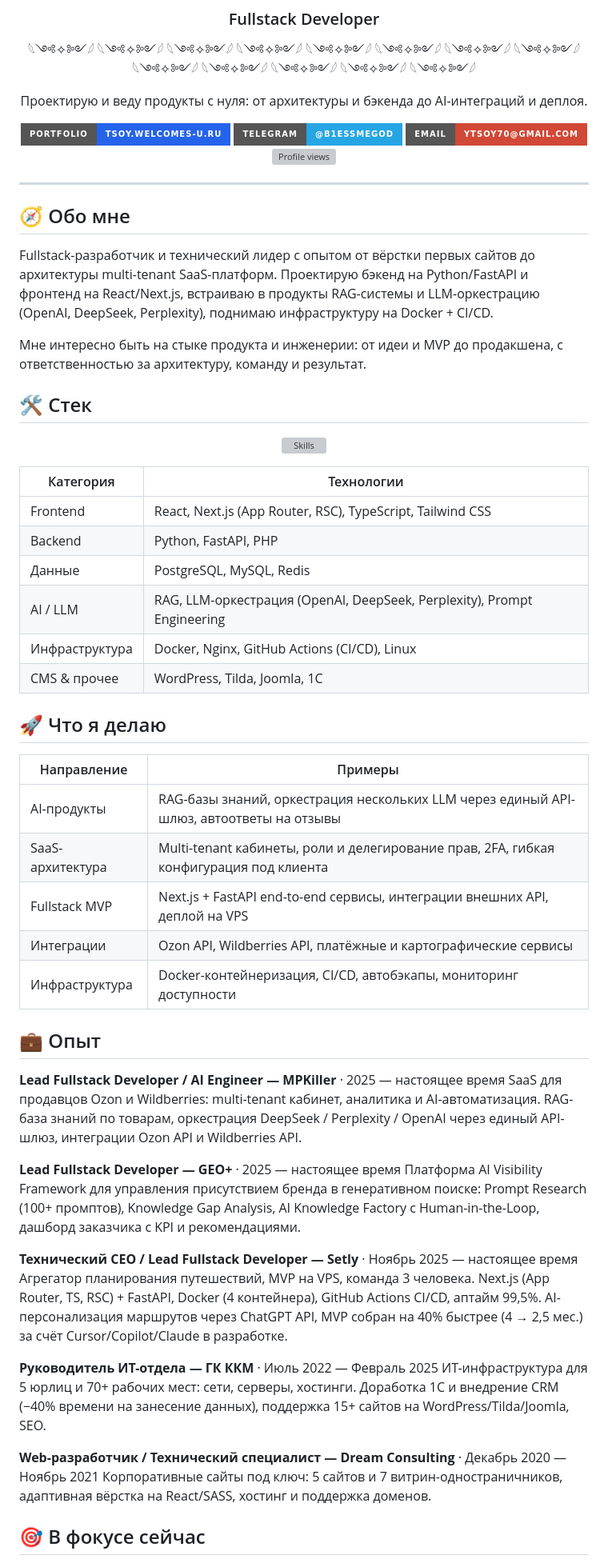
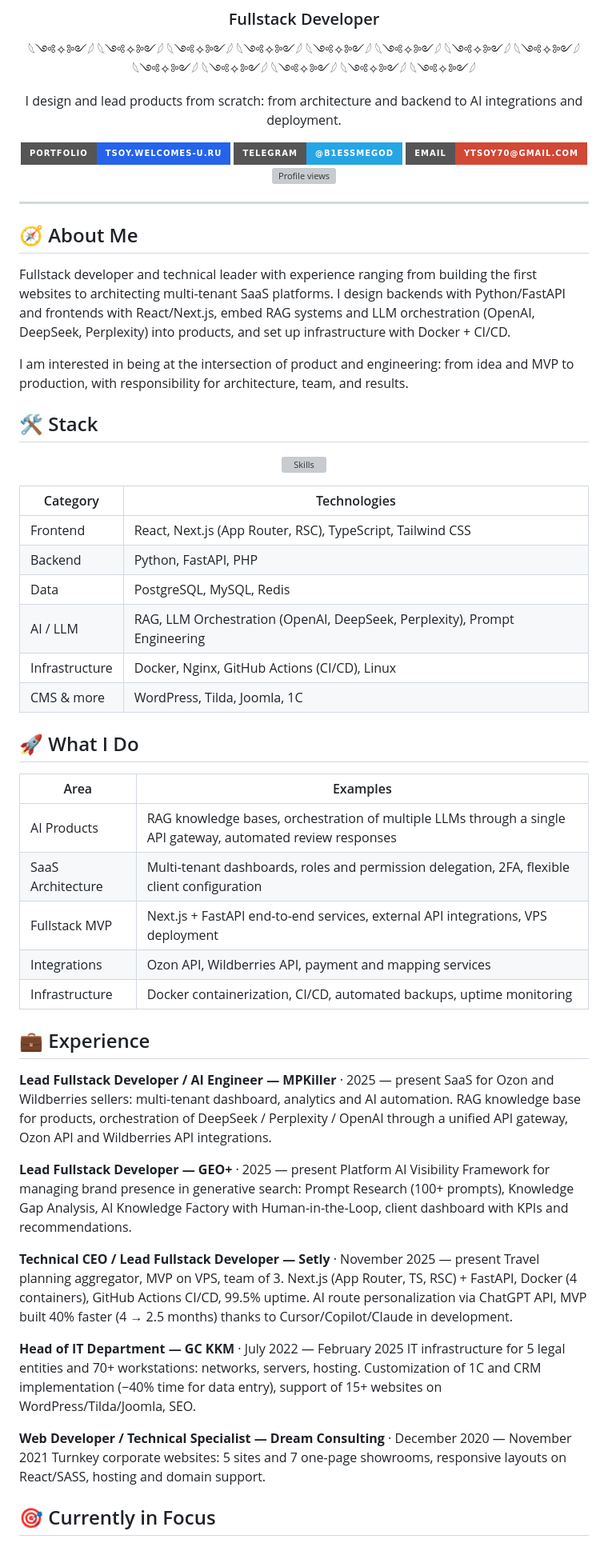
Before and after one commit to b1essMeGod/B1essMeGod, a Markdown page: README.md, the part around one of its changes. Shown at 80% size. Drawn GitHub-style; badges without logos; grey boxes are pictures that could not be loaded.

```diff
--- a/README.md
+++ b/README.md
@@ -9,7 +9,7 @@
 ### Fullstack Developer
 𓆩༺✧༻𓆪 𓆩༺✧༻𓆪 𓆩༺✧༻𓆪 𓆩༺✧༻𓆪 𓆩༺✧༻𓆪 𓆩༺✧༻𓆪 𓆩༺✧༻𓆪 𓆩༺✧༻𓆪 𓆩༺✧༻𓆪 𓆩༺✧༻𓆪 𓆩༺✧༻𓆪 𓆩༺✧༻𓆪 𓆩༺✧༻𓆪
 
-Проектирую и веду продукты с нуля: от архитектуры и бэкенда до AI-интеграций и деплоя.
+I design and lead products from scratch: from architecture and backend to AI integrations and deployment.
 
 [![Website](https://img.shields.io/badge/Portfolio-tsoy.welcomes--u.ru-2563EB?style=for-the-badge&logo=googlechrome&logoColor=white)](https://tsoy.welcomes-u.ru/)
 [![Telegram](https://img.shields.io/badge/Telegram-@B1essmegod-26A5E4?style=for-the-badge&logo=telegram&logoColor=white)](https://t.me/B1essmegod)
@@ -20,59 +20,59 @@
 
 ---
 
-## 🧭 Обо мне
+## 🧭 About Me
 
-Fullstack-разработчик и технический лидер с опытом от вёрстки первых сайтов до архитектуры multi-tenant SaaS-платформ. Проектирую бэкенд на Python/FastAPI и фронтенд на React/Next.js, встраиваю в продукты RAG-системы и LLM-оркестрацию (OpenAI, DeepSeek, Perplexity), поднимаю инфраструктуру на Docker + CI/CD.
+Fullstack developer and technical leader with experience ranging from building the first websites to architecting multi-tenant SaaS platforms. I design backends with Python/FastAPI and frontends with React/Next.js, embed RAG systems and LLM orchestration (OpenAI, DeepSeek, Perplexity) into products, and set up infrastructure with Docker + CI/CD.
 
-Мне интересно быть на стыке продукта и инженерии: от идеи и MVP до продакшена, с ответственностью за архитектуру, команду и результат.
+I am interested in being at the intersection of product and engineering: from idea and MVP to production, with responsibility for architecture, team, and results.
 
-## 🛠️ Стек
+## 🛠️ Stack
 
 <div align="center">
 
 [![Skills](https://skillicons.dev/icons?i=react,nextjs,ts,python,fastapi,postgres,redis,docker,nginx,php,mysql,tailwind,figma,git,linux)](https://skillicons.dev)
 
-| Категория | Технологии |
+| Category | Technologies |
 | --- | --- |
 | Frontend | React, Next.js (App Router, RSC), TypeScript, Tailwind CSS |
 | Backend | Python, FastAPI, PHP |
-| Данные | PostgreSQL, MySQL, Redis |
-| AI / LLM | RAG, LLM-оркестрация (OpenAI, DeepSeek, Perplexity), Prompt Engineering |
-| Инфраструктура | Docker, Nginx, GitHub Actions (CI/CD), Linux |
-| CMS & прочее | WordPress, Tilda, Joomla, 1С |
+| Data | PostgreSQL, MySQL, Redis |
+| AI / LLM | RAG, LLM Orchestration (OpenAI, DeepSeek, Perplexity), Prompt Engineering |
+| Infrastructure | Docker, Nginx, GitHub Actions (CI/CD), Linux |
+| CMS & more | WordPress, Tilda, Joomla, 1С |
 
 </div>
 
-## 🚀 Что я делаю
+## 🚀 What I Do
 
 <div align="center">
 
-| Направление | Примеры |
+| Area | Examples |
 | --- | --- |
-| AI-продукты | RAG-базы знаний, оркестрация нескольких LLM через единый API-шлюз, автоответы на отзывы |
-| SaaS-архитектура | Multi-tenant кабинеты, роли и делегирование прав, 2FA, гибкая конфигурация под клиента |
-| Fullstack MVP | Next.js + FastAPI end-to-end сервисы, интеграции внешних API, деплой на VPS |
-| Интеграции | Ozon API, Wildberries API, платёжные и картографические сервисы |
-| Инфраструктура | Docker-контейнеризация, CI/CD, автобэкапы, мониторинг доступности |
+| AI Products | RAG knowledge bases, orchestration of multiple LLMs through a single API gateway, automated review responses |
+| SaaS Architecture | Multi-tenant dashboards, roles and permission delegation, 2FA, flexible client configuration |
+| Fullstack MVP | Next.js + FastAPI end-to-end services, external API integrations, VPS deployment |
+| Integrations | Ozon API, Wildberries API, payment and mapping services |
+| Infrastructure | Docker containerization, CI/CD, automated backups, uptime monitoring |
 
 </div>
 
-## 💼 Опыт
+## 💼 Experience
 
-**Lead Fullstack Developer / AI Engineer — MPKiller** · 2025 — настоящее время
-SaaS для продавцов Ozon и Wildberries: multi-tenant кабинет, аналитика и AI-автоматизация. RAG-база знаний по товарам, оркестрация DeepSeek / Perplexity / OpenAI через единый API-шлюз, интеграции Ozon API и Wildberries API.
+**Lead Fullstack Developer / AI Engineer — MPKiller** · 2025 — present
+SaaS for Ozon and Wildberries sellers: multi-tenant dashboard, analytics and AI automation. RAG knowledge base for products, orchestration of DeepSeek / Perplexity / OpenAI through a unified API gateway, Ozon API and Wildberries API integrations.
 
-**Lead Fullstack Developer — GEO+** · 2025 — настоящее время
-Платформа AI Visibility Framework для управления присутствием бренда в генеративном поиске: Prompt Research (100+ промптов), Knowledge Gap Analysis, AI Knowledge Factory с Human-in-the-Loop, дашборд заказчика с KPI и рекомендациями.
+**Lead Fullstack Developer — GEO+** · 2025 — present
+Platform AI Visibility Framework for managing brand presence in generative search: Prompt Research (100+ prompts), Knowledge Gap Analysis, AI Knowledge Factory with Human-in-the-Loop, client dashboard with KPIs and recommendations.
 
-**Технический CEO / Lead Fullstack Developer — Setly** · Ноябрь 2025 — настоящее время
-Агрегатор планирования путешествий, MVP на VPS, команда 3 человека. Next.js (App Router, TS, RSC) + FastAPI, Docker (4 контейнера), GitHub Actions CI/CD, аптайм 99,5%. AI-персонализация маршрутов через ChatGPT API, MVP собран на 40% быстрее (4 → 2,5 мес.) за счёт Cursor/Copilot/Claude в разработке.
+**Technical CEO / Lead Fullstack Developer — Setly** · November 2025 — present
+Travel planning aggregator, MVP on VPS, team of 3. Next.js (App Router, TS, RSC) + FastAPI, Docker (4 containers), GitHub Actions CI/CD, 99.5% uptime. AI route personalization via ChatGPT API, MVP built 40% faster (4 → 2.5 months) thanks to Cursor/Copilot/Claude in development.
 
-**Руководитель ИТ-отдела — ГК ККМ** · Июль 2022 — Февраль 2025
-ИТ-инфраструктура для 5 юрлиц и 70+ рабочих мест: сети, серверы, хостинги. Доработка 1С и внедрение CRM (−40% времени на занесение данных), поддержка 15+ сайтов на WordPress/Tilda/Joomla, SEO.
+**Head of IT Department — GC KKM** · July 2022 — February 2025
+IT infrastructure for 5 legal entities and 70+ workstations: networks, servers, hosting. Customization of 1C and CRM implementation (−40% time for data entry), support of 15+ websites on WordPress/Tilda/Joomla, SEO.
 
-**Web-разработчик / Технический специалист — Dream Consulting** · Декабрь 2020 — Ноябрь 2021
-Корпоративные сайты под ключ: 5 сайтов и 7 витрин-одностраничников, адаптивная вёрстка на React/SASS, хостинг и поддержка доменов.
+**Web Developer / Technical Specialist — Dream Consulting** · December 2020 — November 2021
+Turnkey corporate websites: 5 sites and 7 one-page showrooms, responsive layouts on React/SASS, hosting and domain support.
 
-## 🎯 В фокусе сейчас
+## 🎯 Currently in Focus
 
```
Also changed, not shown: other parts of README.md (+7 -7 lines).
